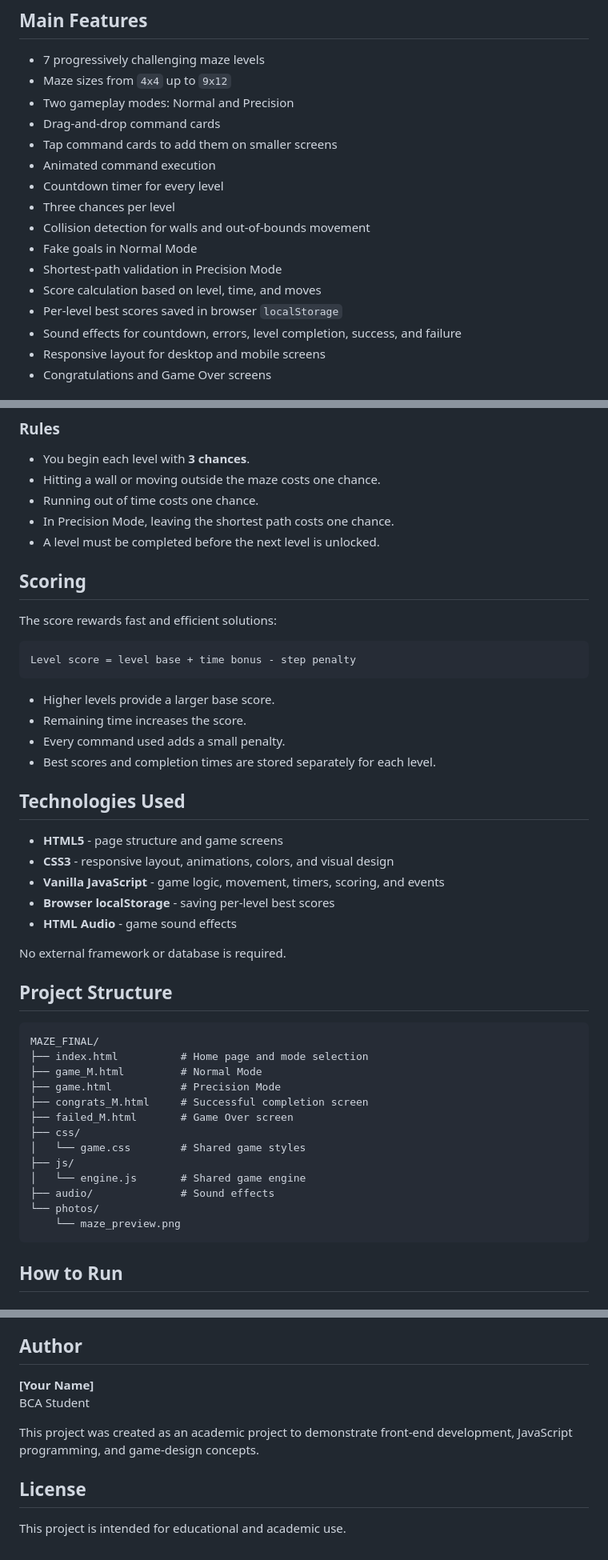
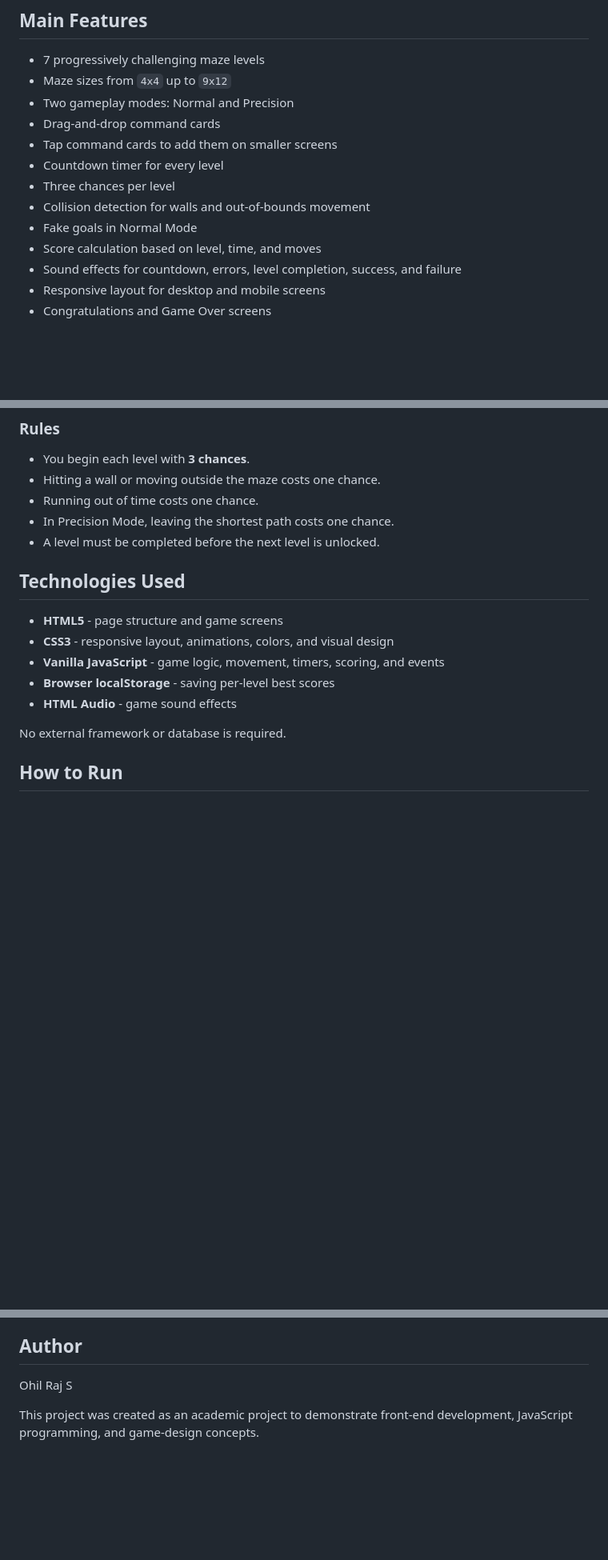
Before and after one commit to Ohil09/Maze-Game, a Markdown page: README.md, 3 parts joined by grey strips. Shown at 80% size. GitHub-like rendering; blank space fills up the shorter version.

````diff
--- a/README.md
+++ b/README.md
@@ -36,14 +36,11 @@ Follow the exact shortest path. Reaching the goal through any other route counts
 - Two gameplay modes: Normal and Precision
 - Drag-and-drop command cards
 - Tap command cards to add them on smaller screens
-- Animated command execution
 - Countdown timer for every level
 - Three chances per level
 - Collision detection for walls and out-of-bounds movement
 - Fake goals in Normal Mode
-- Shortest-path validation in Precision Mode
 - Score calculation based on level, time, and moves
-- Per-level best scores saved in browser `localStorage`
 - Sound effects for countdown, errors, level completion, success, and failure
 - Responsive layout for desktop and mobile screens
 - Congratulations and Game Over screens
@@ -67,18 +64,6 @@ Follow the exact shortest path. Reaching the goal through any other route counts
 - In Precision Mode, leaving the shortest path costs one chance.
 - A level must be completed before the next level is unlocked.
 
-## Scoring
-
-The score rewards fast and efficient solutions:
-
-```text
-Level score = level base + time bonus - step penalty
-```
-
-- Higher levels provide a larger base score.
-- Remaining time increases the score.
-- Every command used adds a small penalty.
-- Best scores and completion times are stored separately for each level.
 
 ## Technologies Used
 
@@ -89,24 +74,6 @@ Level score = level base + time bonus - step penalty
 - **HTML Audio** - game sound effects
 
 No external framework or database is required.
-
-## Project Structure
-
-```text
-MAZE_FINAL/
-├── index.html          # Home page and mode selection
-├── game_M.html         # Normal Mode
-├── game.html           # Precision Mode
-├── congrats_M.html     # Successful completion screen
-├── failed_M.html       # Game Over screen
-├── css/
-│   └── game.css        # Shared game styles
-├── js/
-│   └── engine.js       # Shared game engine
-├── audio/              # Sound effects
-└── photos/
-    └── maze_preview.png
-```
 
 ## How to Run
 
@@ -154,11 +121,6 @@ This project helped me practise:
 
 ## Author
 
-**[Your Name]**
-BCA Student
+Ohil Raj S
 
 This project was created as an academic project to demonstrate front-end development, JavaScript programming, and game-design concepts.
-
-## License
-
-This project is intended for educational and academic use.
````
Also changed, not shown: other parts of README.md (+2 -2 lines).
